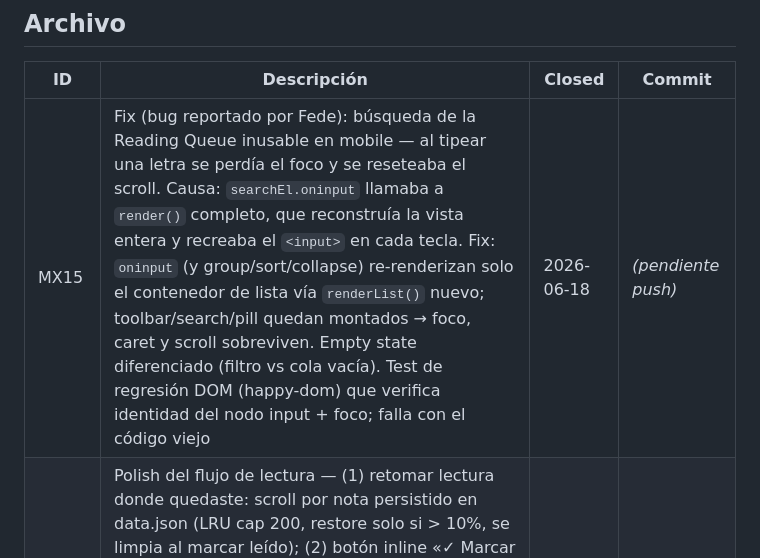
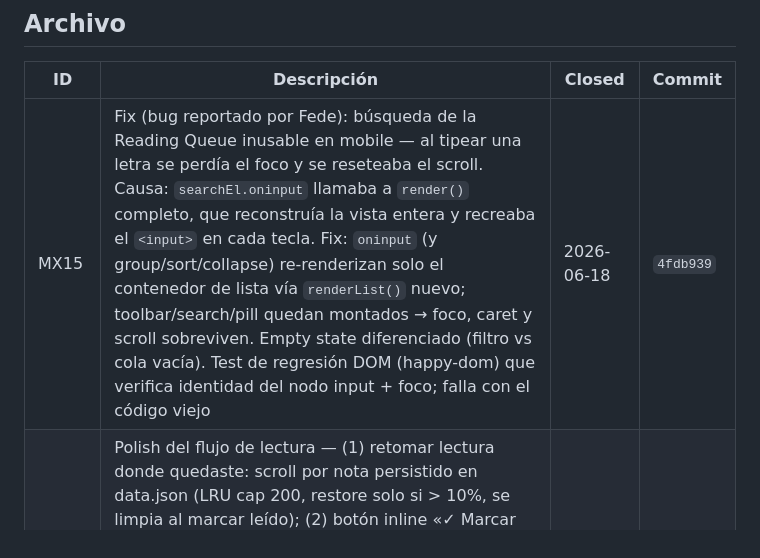
Before and after one commit to fededemo/obsidian-readqueue, a Markdown page: docs/backlog.md, the part around the change. Drawn GitHub-style.

Commit message:
docs(backlog): MX15 commit SHA
Co-Authored-By: Claude Fable 5 <noreply@anthropic.com>

```diff
--- a/docs/backlog.md
+++ b/docs/backlog.md
@@ -42,7 +42,7 @@
 
 | ID | Descripción | Closed | Commit |
 |----|-------------|--------|--------|
-| MX15 | Fix (bug reportado por Fede): búsqueda de la Reading Queue inusable en mobile — al tipear una letra se perdía el foco y se reseteaba el scroll. Causa: `searchEl.oninput` llamaba a `render()` completo, que reconstruía la vista entera y recreaba el `<input>` en cada tecla. Fix: `oninput` (y group/sort/collapse) re-renderizan solo el contenedor de lista vía `renderList()` nuevo; toolbar/search/pill quedan montados → foco, caret y scroll sobreviven. Empty state diferenciado (filtro vs cola vacía). Test de regresión DOM (happy-dom) que verifica identidad del nodo input + foco; falla con el código viejo | 2026-06-18 | _(pendiente push)_ |
+| MX15 | Fix (bug reportado por Fede): búsqueda de la Reading Queue inusable en mobile — al tipear una letra se perdía el foco y se reseteaba el scroll. Causa: `searchEl.oninput` llamaba a `render()` completo, que reconstruía la vista entera y recreaba el `<input>` en cada tecla. Fix: `oninput` (y group/sort/collapse) re-renderizan solo el contenedor de lista vía `renderList()` nuevo; toolbar/search/pill quedan montados → foco, caret y scroll sobreviven. Empty state diferenciado (filtro vs cola vacía). Test de regresión DOM (happy-dom) que verifica identidad del nodo input + foco; falla con el código viejo | 2026-06-18 | `4fdb939` |
 | MX14 | Polish del flujo de lectura — (1) retomar lectura donde quedaste: scroll por nota persistido en data.json (LRU cap 200, restore solo si > 10%, se limpia al marcar leído); (2) botón inline «✓ Marcar como leído» al llegar al ~97% del artículo (toggle en settings, nunca auto-marca); (3) comando «Agregar URL a la cola» con modal + clipboard prefill reusando `processUrl` extraído del intake; (4) flash efímero de 2s sobre el highlight al saltar desde la vista (reduced-motion fallback). Módulos puros `scroll-memory.ts` / `add-url.ts` / `flash.ts` con 32 tests nuevos | 2026-06-10 | `2caed44` |
 | MX12 | Re-sync incremental de Kindle highlights — la extensión re-chequea libros conocidos cada sync y mergea solo highlights nuevos en el `.md` existente (ediciones del usuario preservadas, highlights borrados no reaparecen, archivo borrado se recrea); migración sin duplicar para libros pre-MX12; CLI `--merge` con sidecar `.kindle-sync-state.json`; módulo puro `src/kindle-merge.ts` con 24 tests | 2026-06-10 | `dadb367` |
 | MX13 | Vista unificada de highlights (web + Kindle + Matter, search, jump-to-highlight) + resurfacing diario determinístico por fecha con sección en el digest — módulo puro `src/highlights-data.ts` con 21 tests | 2026-06-10 | `036a180` |
```
